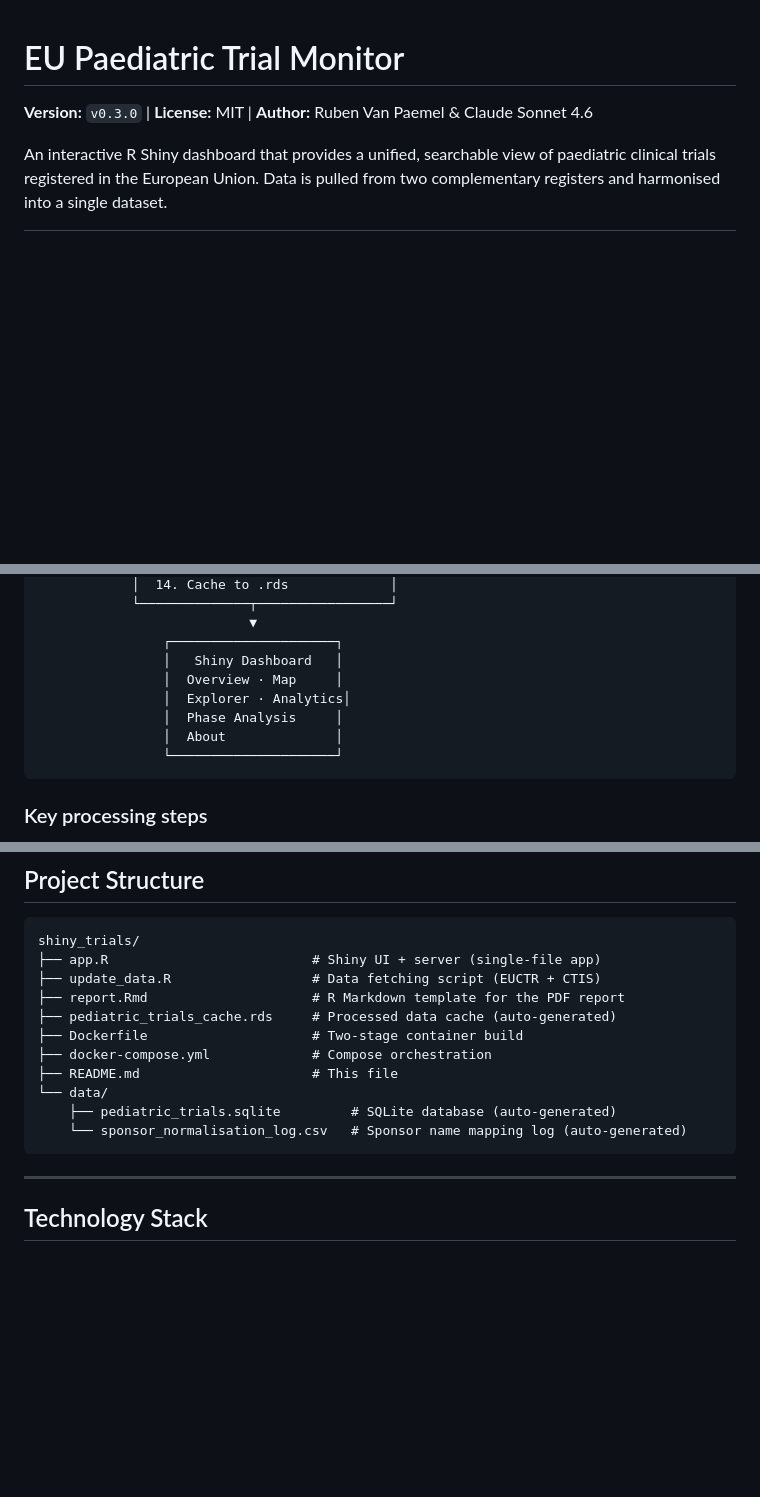
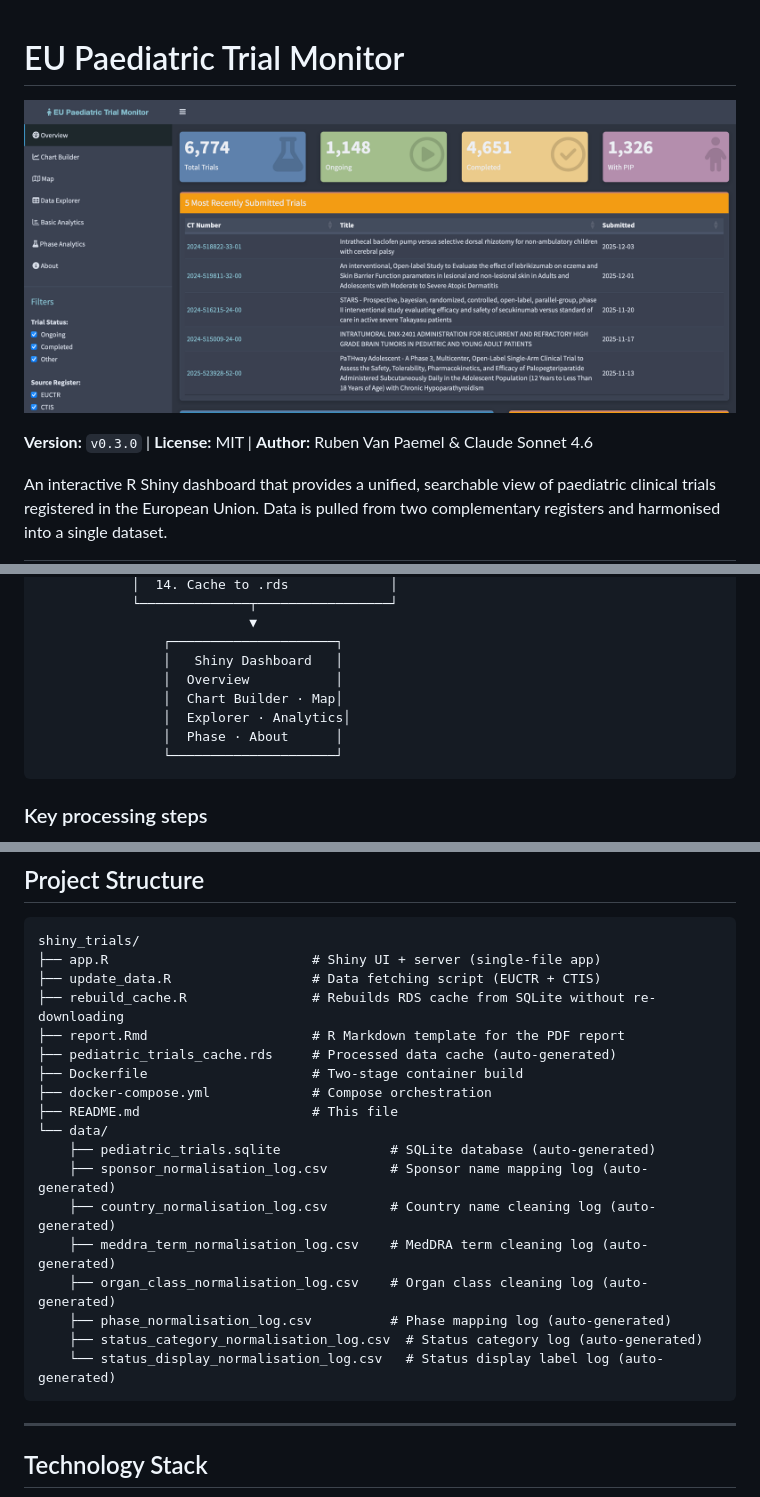
Before and after one commit to rmvpaeme/shiny_trials, a Markdown page: README.md, 3 parts joined by grey strips. Rendered like a GitHub page; pictures changed too: overview.png (added); blank space fills up the shorter version.

````diff
--- a/README.md
+++ b/README.md
@@ -1,4 +1,6 @@
 # EU Paediatric Trial Monitor
+
+![Overview](overview.png)
 
 **Version:** `v0.3.0` | **License:** MIT | **Author:** Ruben Van Paemel & Claude Sonnet 4.6
 
@@ -236,10 +238,10 @@ A **Theme** toggle (Nord dark / Default light) is also in the sidebar. All chart
                            ▼
                 ┌─────────────────────┐
                 │   Shiny Dashboard   │
-                │  Overview · Map     │
+                │  Overview           │
+                │  Chart Builder · Map│
                 │  Explorer · Analytics│
-                │  Phase Analysis     │
-                │  About              │
+                │  Phase · About      │
                 └─────────────────────┘
 ```
 
@@ -281,14 +285,21 @@ Environment variables control runtime paths. They can be set in the shell, passe
 shiny_trials/
 ├── app.R                          # Shiny UI + server (single-file app)
 ├── update_data.R                  # Data fetching script (EUCTR + CTIS)
+├── rebuild_cache.R                # Rebuilds RDS cache from SQLite without re-downloading
 ├── report.Rmd                     # R Markdown template for the PDF report
 ├── pediatric_trials_cache.rds     # Processed data cache (auto-generated)
 ├── Dockerfile                     # Two-stage container build
 ├── docker-compose.yml             # Compose orchestration
 ├── README.md                      # This file
 └── data/
-    ├── pediatric_trials.sqlite         # SQLite database (auto-generated)
-    └── sponsor_normalisation_log.csv   # Sponsor name mapping log (auto-generated)
+    ├── pediatric_trials.sqlite              # SQLite database (auto-generated)
+    ├── sponsor_normalisation_log.csv        # Sponsor name mapping log (auto-generated)
+    ├── country_normalisation_log.csv        # Country name cleaning log (auto-generated)
+    ├── meddra_term_normalisation_log.csv    # MedDRA term cleaning log (auto-generated)
+    ├── organ_class_normalisation_log.csv    # Organ class cleaning log (auto-generated)
+    ├── phase_normalisation_log.csv          # Phase mapping log (auto-generated)
+    ├── status_category_normalisation_log.csv  # Status category log (auto-generated)
+    └── status_display_normalisation_log.csv   # Status display label log (auto-generated)
 ```
 
 ---
````
Also changed, not shown: other parts of README.md (+4 -2 lines), claude.md (+18 -1 lines).
